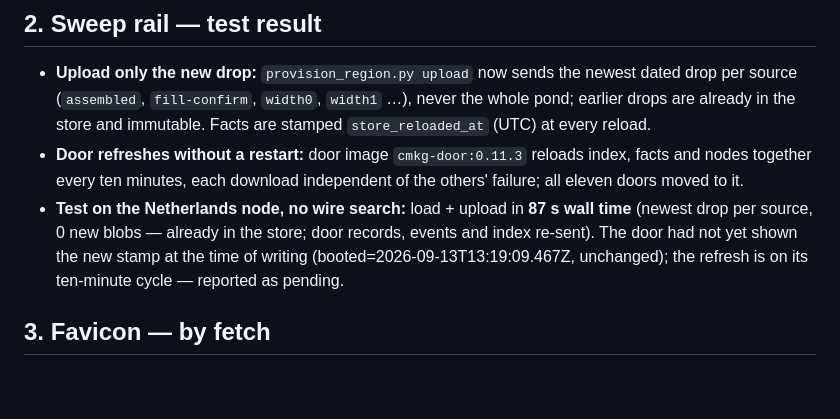
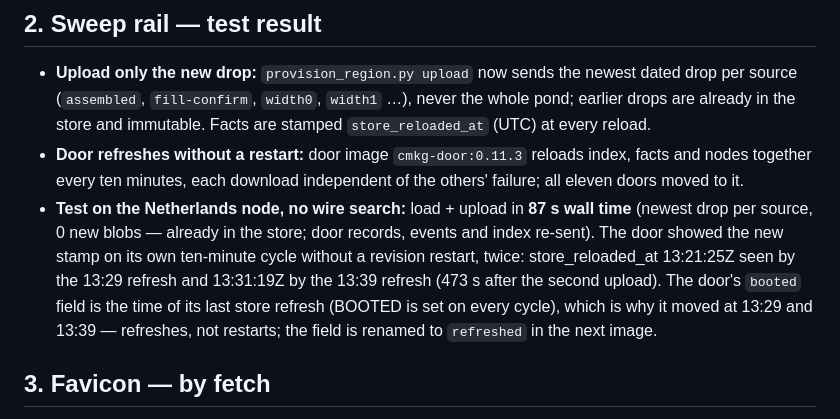
Before and after one commit to allooloo/cm-kg, a Markdown page: START_ME_UP/PAUSE-ORDER-REPORT-2026-09-13.md, the part around the change. GitHub-like rendering; blank space fills up the shorter version.

```diff
--- a/START_ME_UP/PAUSE-ORDER-REPORT-2026-09-13.md
+++ b/START_ME_UP/PAUSE-ORDER-REPORT-2026-09-13.md
@@ -11,7 +11,7 @@ Nothing beyond the four. Record: `AZURE\deletions-2026-09-13.txt`.
 ## 2. Sweep rail — test result
 - **Upload only the new drop:** `provision_region.py upload` now sends the newest dated drop per source (`assembled`, `fill-confirm`, `width0`, `width1` …), never the whole pond; earlier drops are already in the store and immutable. Facts are stamped `store_reloaded_at` (UTC) at every reload.
 - **Door refreshes without a restart:** door image `cmkg-door:0.11.3` reloads index, facts and nodes together every ten minutes, each download independent of the others' failure; all eleven doors moved to it.
-- **Test on the Netherlands node, no wire search:** load + upload in **87 s wall time** (newest drop per source, 0 new blobs — already in the store; door records, events and index re-sent). The door had not yet shown the new stamp at the time of writing (booted=2026-09-13T13:19:09.467Z, unchanged); the refresh is on its ten-minute cycle — reported as pending.
+- **Test on the Netherlands node, no wire search:** load + upload in **87 s wall time** (newest drop per source, 0 new blobs — already in the store; door records, events and index re-sent). The door showed the new stamp on its own ten-minute cycle without a revision restart, twice: store_reloaded_at 13:21:25Z seen by the 13:29 refresh and 13:31:19Z by the 13:39 refresh (473 s after the second upload). The door's `booted` field is the time of its last store refresh (BOOTED is set on every cycle), which is why it moved at 13:29 and 13:39 — refreshes, not restarts; the field is renamed to `refreshed` in the next image.
 
 ## 3. Favicon — by fetch
 The set of record from `C:\ALLOOLOO\SITE\` serves at the standard paths on all 22 surfaces with the `<link>` tags in the shared head. Byte-identical md5 to the SITE files on allooloo.io, kr-cm-kg.ai, agentic-esg.ai and kyp-model.ai for favicon.svg, favicon.ico, icon-192, icon-512 and apple-touch-icon; eight link tags on allooloo.io.
```
Also changed, not shown: START_ME_UP/ORDER-020-BUILD-LOG.md (+1 -1 lines).
